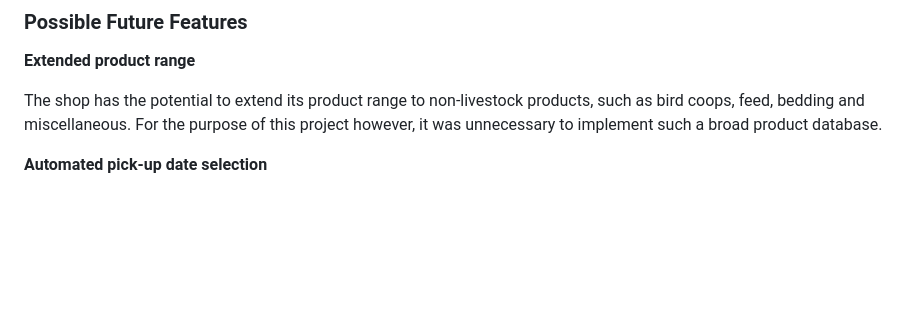
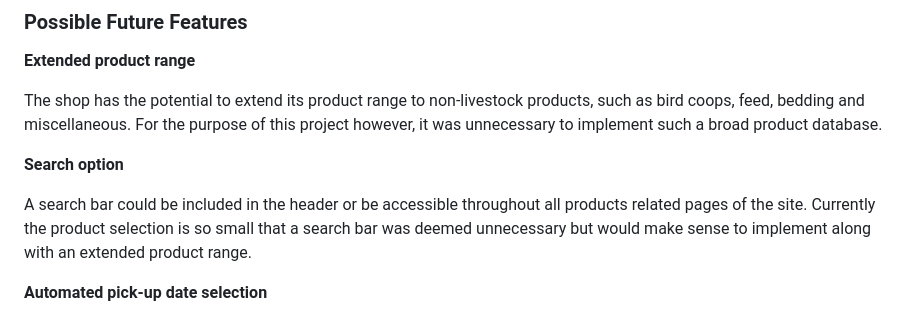
Before and after one commit to Kay-ddggxh/chirpy_chooks, a Markdown page: README.md, the part around the change printed below. GitHub-like rendering; blank space fills up the shorter version.

Commit message:
update README and MARKETING

```diff
--- a/README.md
+++ b/README.md
@@ -450,6 +450,10 @@ Image does not contain entire policy document. Visit site to view full policy.
 The shop has the potential to extend its product range to non-livestock products, such as bird coops, feed, bedding and miscellaneous.
 For the purpose of this project however, it was unnecessary to implement such a broad product database.
 
+**Search option**
+
+A search bar could be included in the header or be accessible throughout all products related pages of the site. Currently the product selection is so small that a search bar was deemed unnecessary but would make sense to implement along with an extended product range.
+
 **Automated pick-up date selection**
 
 Currently, the arrangment of a date for product collection is handled manually by shop employees via email or phone contact directly with the customer after order completion.
```
Also changed, not shown: other parts of README.md (+6 -0 lines), MARKETING.md (+34 -0 lines).
